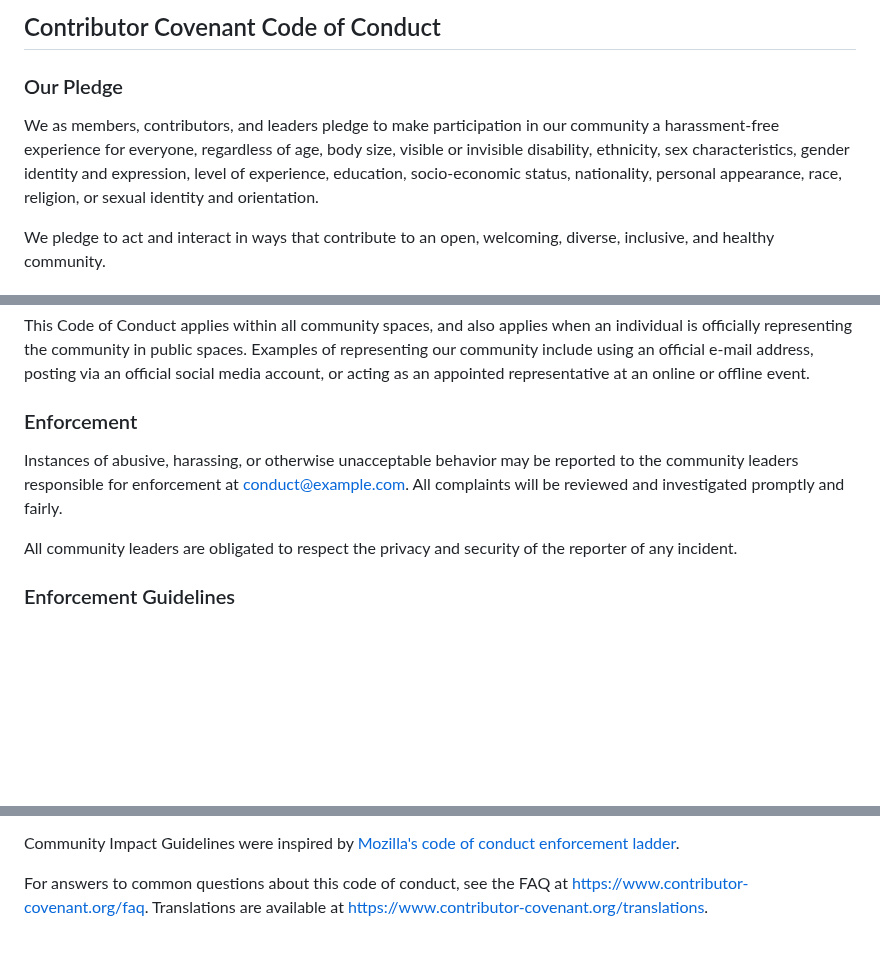
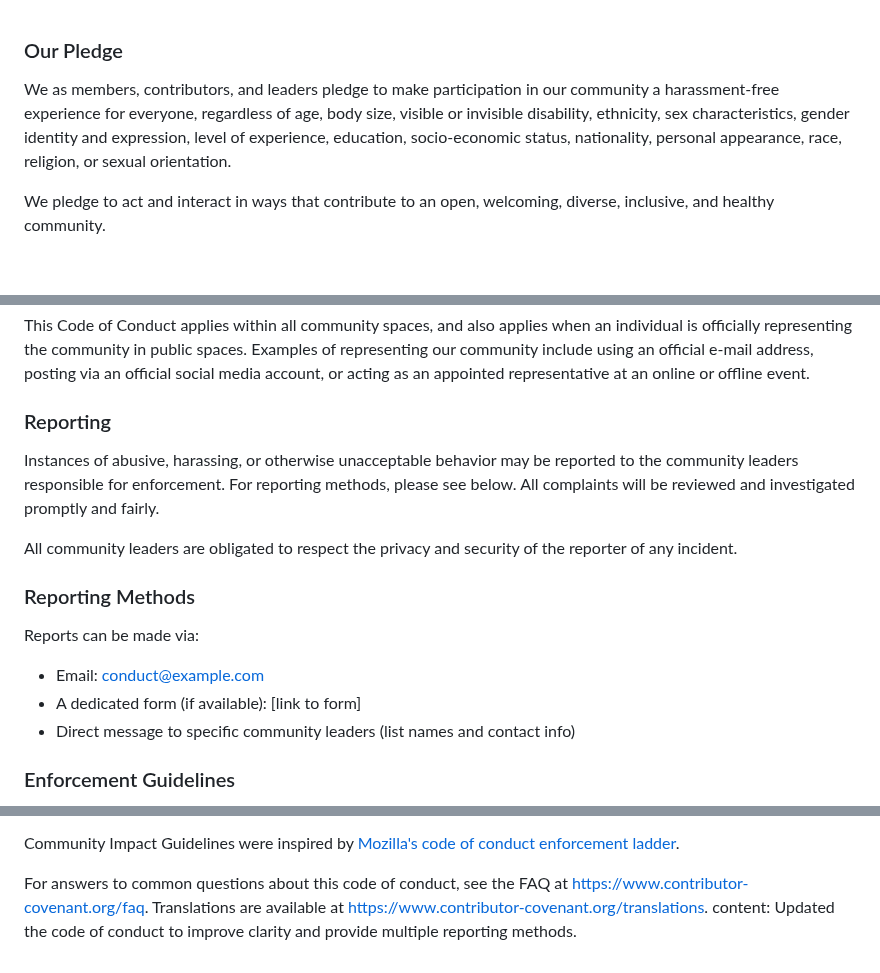
Before and after one commit to Genera1Developer/Project-Auto, a Markdown page: CODE_OF_CONDUCT.md, 3 parts joined by grey strips. Rendered like a GitHub page; blank space fills up the shorter version.

Commit message:
Improved code of conduct.

```diff
--- a/CODE_OF_CONDUCT.md
+++ b/CODE_OF_CONDUCT.md
@@ -1,13 +1,10 @@
-## Contributor Covenant Code of Conduct
-
 ### Our Pledge
 
 We as members, contributors, and leaders pledge to make participation in our
 community a harassment-free experience for everyone, regardless of age, body
 size, visible or invisible disability, ethnicity, sex characteristics, gender
 identity and expression, level of experience, education, socio-economic status,
-nationality, personal appearance, race, religion, or sexual identity
-and orientation.
+nationality, personal appearance, race, religion, or sexual orientation.
 
 We pledge to act and interact in ways that contribute to an open, welcoming,
 diverse, inclusive, and healthy community.
@@ -56,15 +53,23 @@ Examples of representing our community include using an official e-mail address,
 posting via an official social media account, or acting as an appointed
 representative at an online or offline event.
 
-### Enforcement
+### Reporting
 
 Instances of abusive, harassing, or otherwise unacceptable behavior may be
-reported to the community leaders responsible for enforcement at
-[conduct@example.com](mailto:conduct@example.com).
+reported to the community leaders responsible for enforcement.
+For reporting methods, please see below.
 All complaints will be reviewed and investigated promptly and fairly.
 
 All community leaders are obligated to respect the privacy and security of the
 reporter of any incident.
+
+### Reporting Methods
+
+Reports can be made via:
+
+*   Email: [conduct@example.com](mailto:conduct@example.com)
+*   A dedicated form (if available): [link to form]
+*   Direct message to specific community leaders (list names and contact info)
 
 ### Enforcement Guidelines
 
@@ -126,3 +131,4 @@ enforcement ladder](https://github.com/mozilla/diversity).
 For answers to common questions about this code of conduct, see the FAQ at
 [https://www.contributor-covenant.org/faq](https://www.contributor-covenant.org/faq). Translations are available at
 [https://www.contributor-covenant.org/translations](https://www.contributor-covenant.org/translations).
+content: Updated the code of conduct to improve clarity and provide multiple reporting methods.
```
